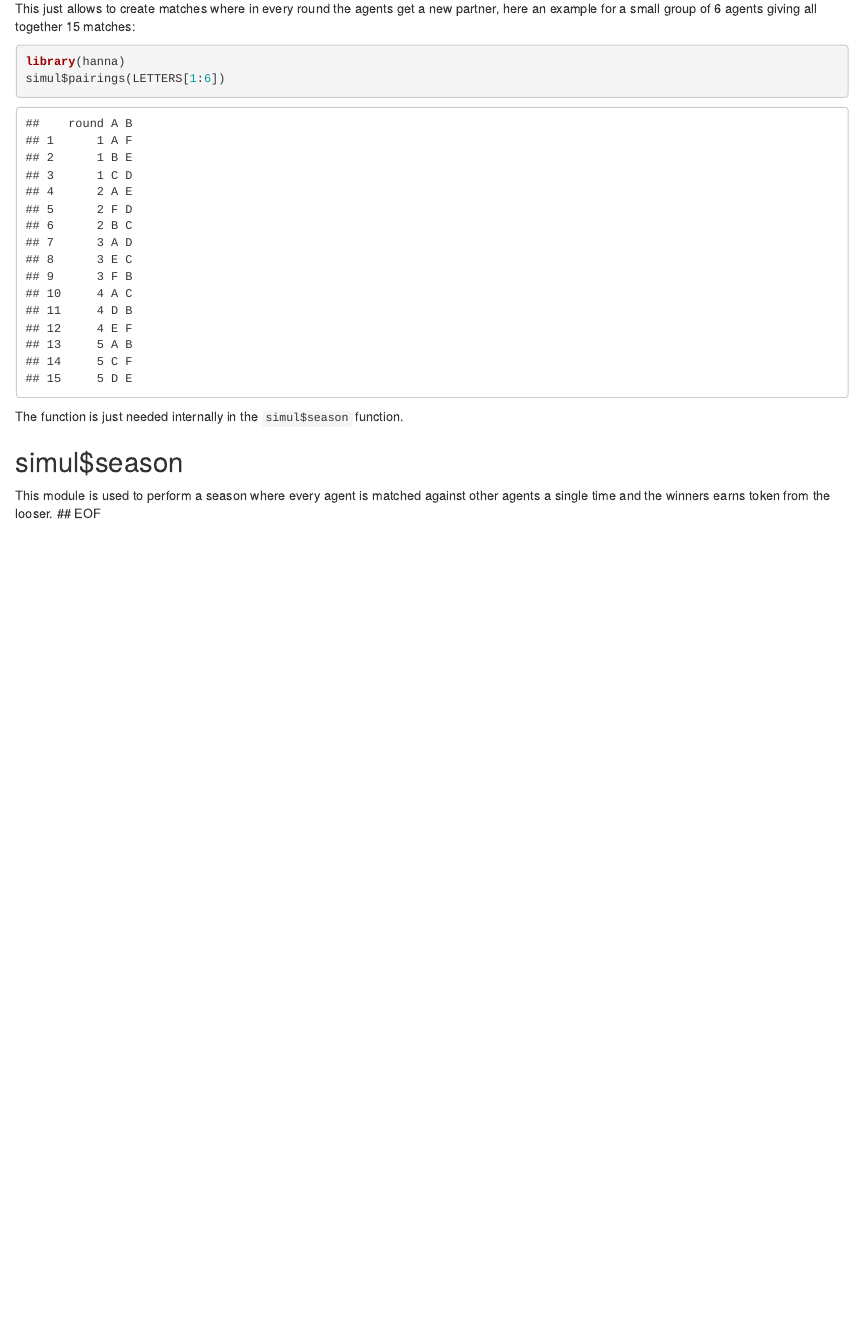
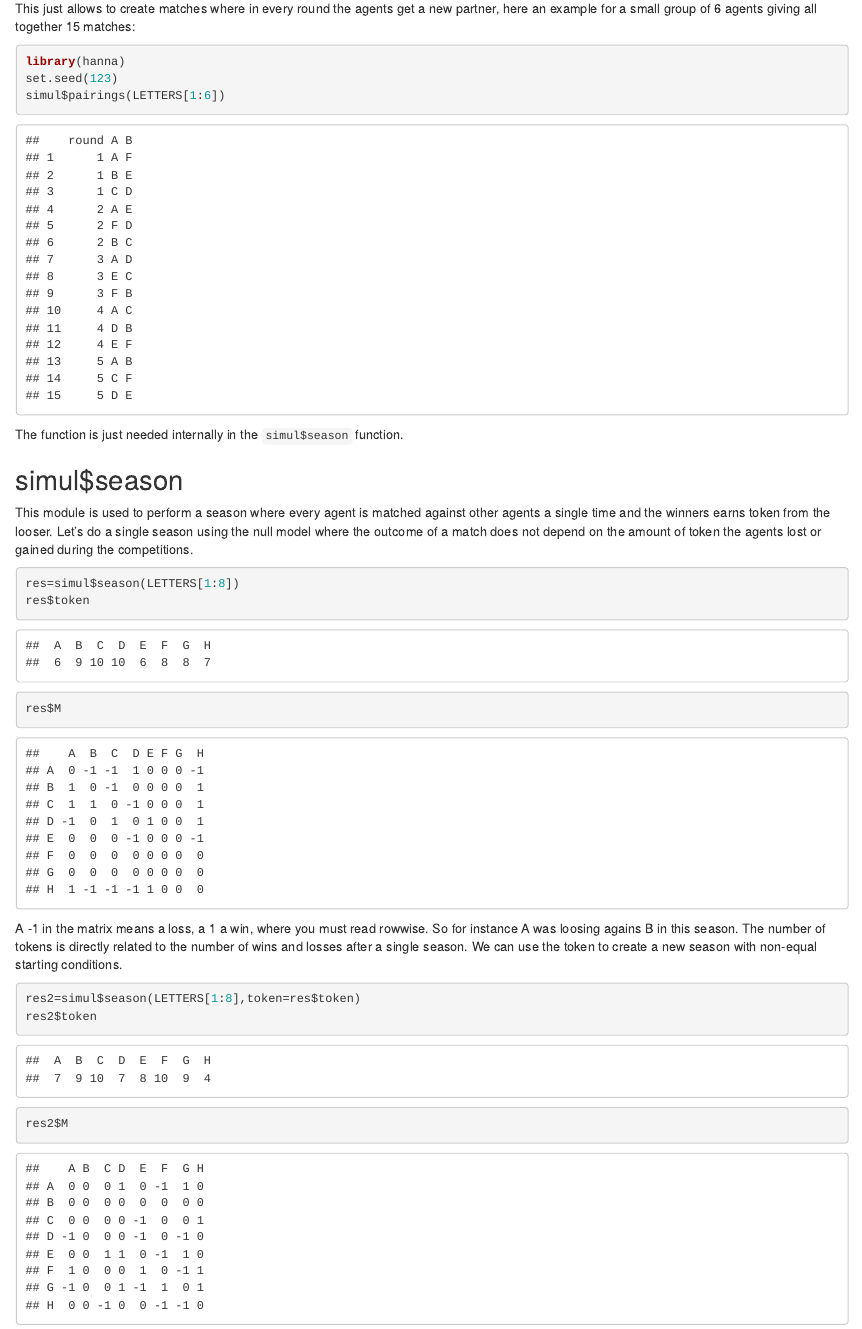
Before and after one commit to mittelmark/hanna, an R Markdown document (vignettes/simul-tutorial.Rmd): the page in a window 1100 px wide, from 460 px down. Rendered offline with R 4.5, knitr and Pandoc, with nearby package versions.

Commit message:
continuing tutorial

````diff
--- a/vignettes/simul-tutorial.Rmd
+++ b/vignettes/simul-tutorial.Rmd
@@ -29,6 +29,7 @@ This just allows to create matches where in every round the agents get a new par
 
 ```{r}
 library(hanna)
+set.seed(123)
 simul$pairings(LETTERS[1:6])
 ```
 
@@ -37,4 +38,23 @@ The function is just needed internally in the `simul$season` function.
 ## simul$season
 
 This module is used to perform a season where every agent is matched against
-other agents a single time and the winners earns token from the looser. ## EOF
+other agents a single time and the winners earns token from the looser. Let's
+do a single season using the null model where the outcome of a match does not
+depend on the amount of token the agents lost or gained during the competitions.
+
+
+```{r}
+res=simul$season(LETTERS[1:8])
+res$token
+res$M
+```
+
+A -1 in the matrix means a loss, a 1 a win, where you must read rowwise. So for instance A was loosing agains B in this season.
+The number of tokens is directly related to the number of wins and losses
+after a single season. We can use the token to create a new season with non-equal starting conditions.
+
+```{r}
+res2=simul$season(LETTERS[1:8],token=res$token)
+res2$token
+res2$M
+```
````
